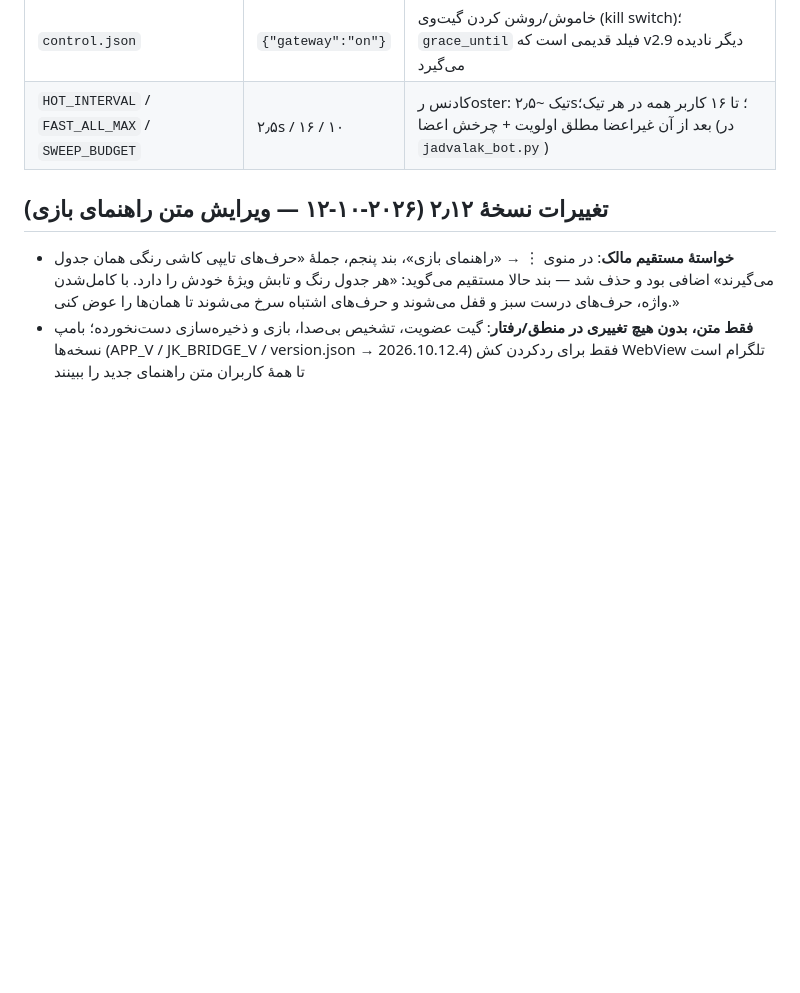
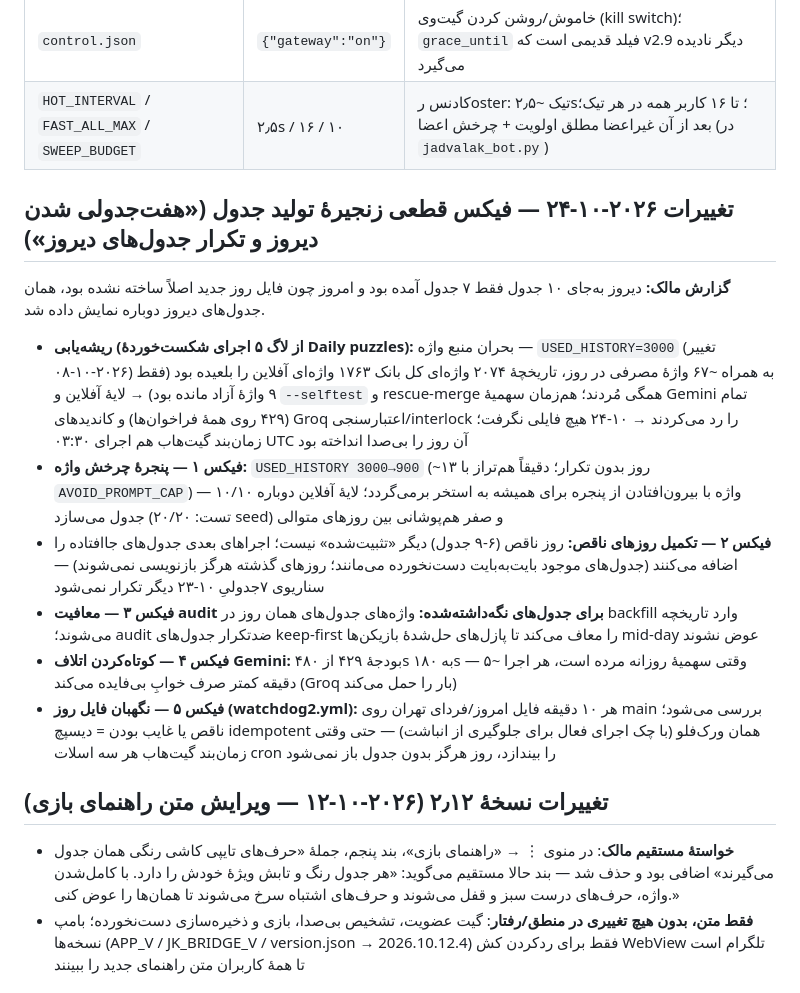
Before and after one commit to prauofi21-svg/jadvalak, a Markdown page: README.md, the part around the change. Rendered like a GitHub page; blank space fills up the shorter version.

Commit message:
fix(puzzles): word-supply crisis — rotation window 3000->900, short-day top-up, audit keep-exemption, gemini waste 480->180; watchdog2 puzzle-file guardian

```diff
--- a/README.md
+++ b/README.md
@@ -98,6 +98,17 @@ python3 generate_puzzles.py --selftest --date ...  # خط تولید آفلای
 | `RUNTIME_MINUTES` | ۳۴۵ | طول هر اجرای زنجیرهٔ ۲۴/۷ |
 | `control.json` | `{"gateway":"on"}` | خاموش/روشن کردن گیت‌وی (kill switch)؛ `grace_until` فیلد قدیمی است که v2.9 دیگر نادیده می‌گیرد |
 | `HOT_INTERVAL` / `FAST_ALL_MAX` / `SWEEP_BUDGET` | ۲٫۵s / ۱۶ / ۱۰ | کادنس رoster: تیک ~۲٫۵s؛ تا ۱۶ کاربر همه در هر تیک؛ بعد از آن غیراعضا مطلق اولویت + چرخش اعضا (در `jadvalak_bot.py`) |
+
+## تغییرات ۲۰۲۶-۱۰-۲۴ — فیکس قطعی زنجیرهٔ تولید جدول («هفت‌جدولی شدن دیروز و تکرار جدول‌های دیروز»)
+
+**گزارش مالک:** دیروز به‌جای ۱۰ جدول فقط ۷ جدول آمده بود و امروز چون فایل روز جدید اصلاً ساخته نشده بود، همان جدول‌های دیروز دوباره نمایش داده شد.
+
+- **ریشه‌یابی (از لاگ ۵ اجرای شکست‌خوردهٔ Daily puzzles):** بحران منبع واژه — `USED_HISTORY=3000` (تغییر ۲۰۲۶-۱۰-۰۸) به‌ همراه ~۶۷ واژهٔ مصرفی در روز، تاریخچهٔ ۲۰۷۴ واژه‌ای کل بانک ۱۷۶۳ واژه‌ای آفلاین را بلعیده بود (فقط ۹ واژهٔ آزاد مانده بود) → لایهٔ آفلاین و `--selftest` و rescue-merge همگی مُردند؛ هم‌زمان سهمیهٔ Gemini تمام (۴۲۹ روی همهٔ فراخوان‌ها) و کاندیدهای Groq اعتبارسنجی/interlock را رد می‌کردند → ۱۰-۲۴ هیچ فایلی نگرفت؛ زمان‌بند گیت‌هاب هم اجرای ۰۳:۳۰ UTC آن روز را بی‌صدا انداخته بود
+- **فیکس ۱ — پنجرهٔ چرخش واژه:** `USED_HISTORY 3000→900` (~۱۳ روز بدون تکرار؛ دقیقاً هم‌تراز با `AVOID_PROMPT_CAP`) — واژه با بیرون‌افتادن از پنجره برای همیشه به استخر برمی‌گردد؛ لایهٔ آفلاین دوباره ۱۰/۱۰ جدول می‌سازد (تست: ۲۰/۲۰ seed) و صفر هم‌پوشانی بین روزهای متوالی
+- **فیکس ۲ — تکمیل روزهای ناقص:** روز ناقص (۶-۹ جدول) دیگر «تثبیت‌شده» نیست؛ اجراهای بعدی جدول‌های جاافتاده را اضافه می‌کنند (جدول‌های موجود بایت‌به‌بایت دست‌نخورده می‌مانند؛ روزهای گذشته هرگز بازنویسی نمی‌شوند) — سناریوی ۷جدولیِ ۱۰-۲۳ دیگر تکرار نمی‌شود
+- **فیکس ۳ — معافیت audit برای جدول‌های نگه‌داشته‌شده:** واژه‌های جدول‌های همان روز در backfill وارد تاریخچه می‌شوند؛ audit ضدتکرار جدول‌های keep-first را معاف می‌کند تا پازل‌های حل‌شدهٔ بازیکن‌ها mid-day عوض نشوند
+- **فیکس ۴ — کوتاه‌کردن اتلاف Gemini:** بودجهٔ ۴۲۹ از ۴۸۰s به ۱۸۰s — وقتی سهمیهٔ روزانه مرده است، هر اجرا ~۵ دقیقه کمتر صرف خوابِ بی‌فایده می‌کند (Groq بار را حمل می‌کند)
+- **فیکس ۵ — نگهبان فایل روز (watchdog2.yml):** هر ۱۰ دقیقه فایل امروز/فردای تهران روی main بررسی می‌شود؛ ناقص یا غایب بودن = دیسپچ idempotent همان ورک‌فلو (با چک اجرای فعال برای جلوگیری از انباشت) — حتی وقتی زمان‌بند گیت‌هاب هر سه اسلات cron را بیندازد، روز هرگز بدون جدول باز نمی‌شود
 
 ## تغییرات نسخهٔ ۲٫۱۲ (۲۰۲۶-۱۰-۱۲ — ویرایش متن راهنمای بازی)
 
```
